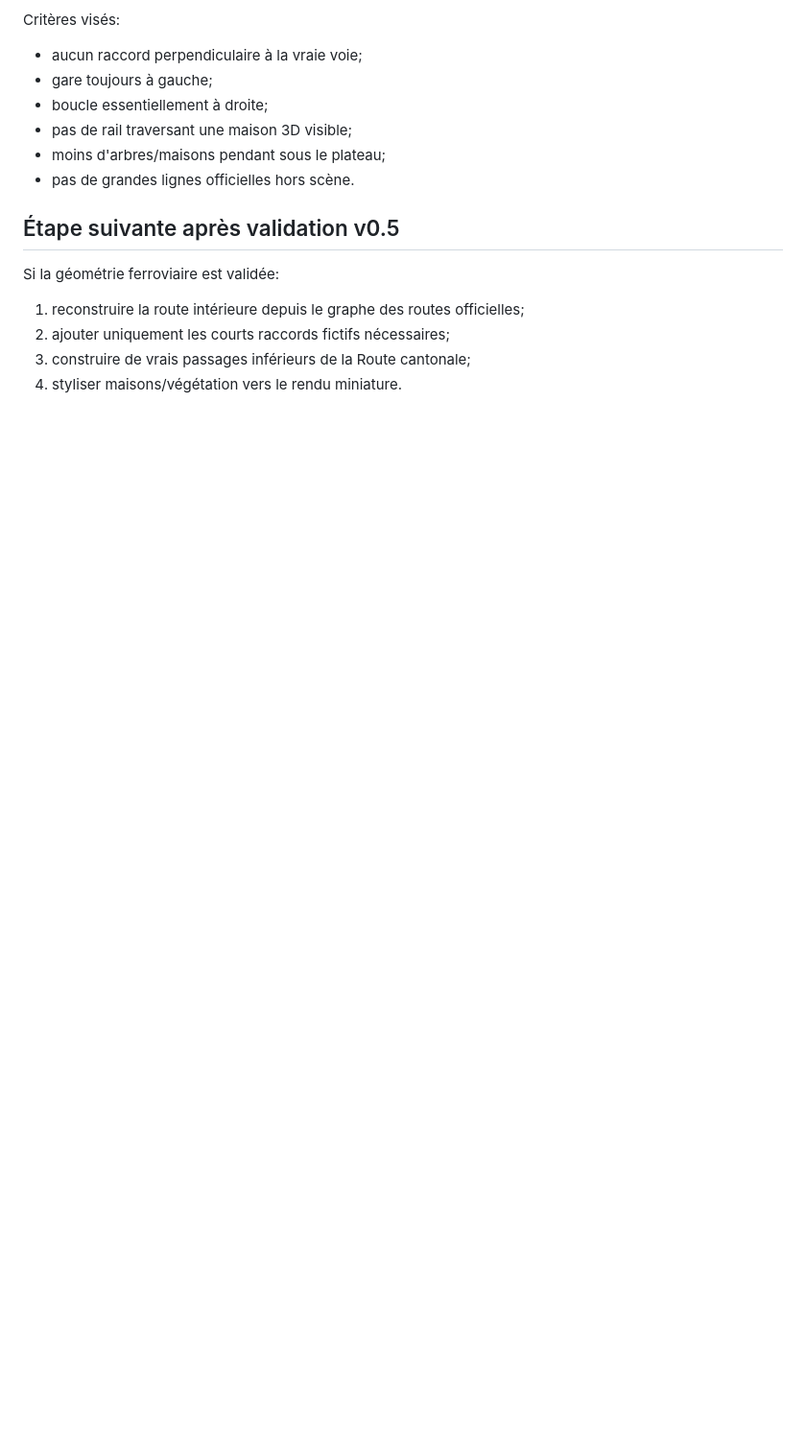
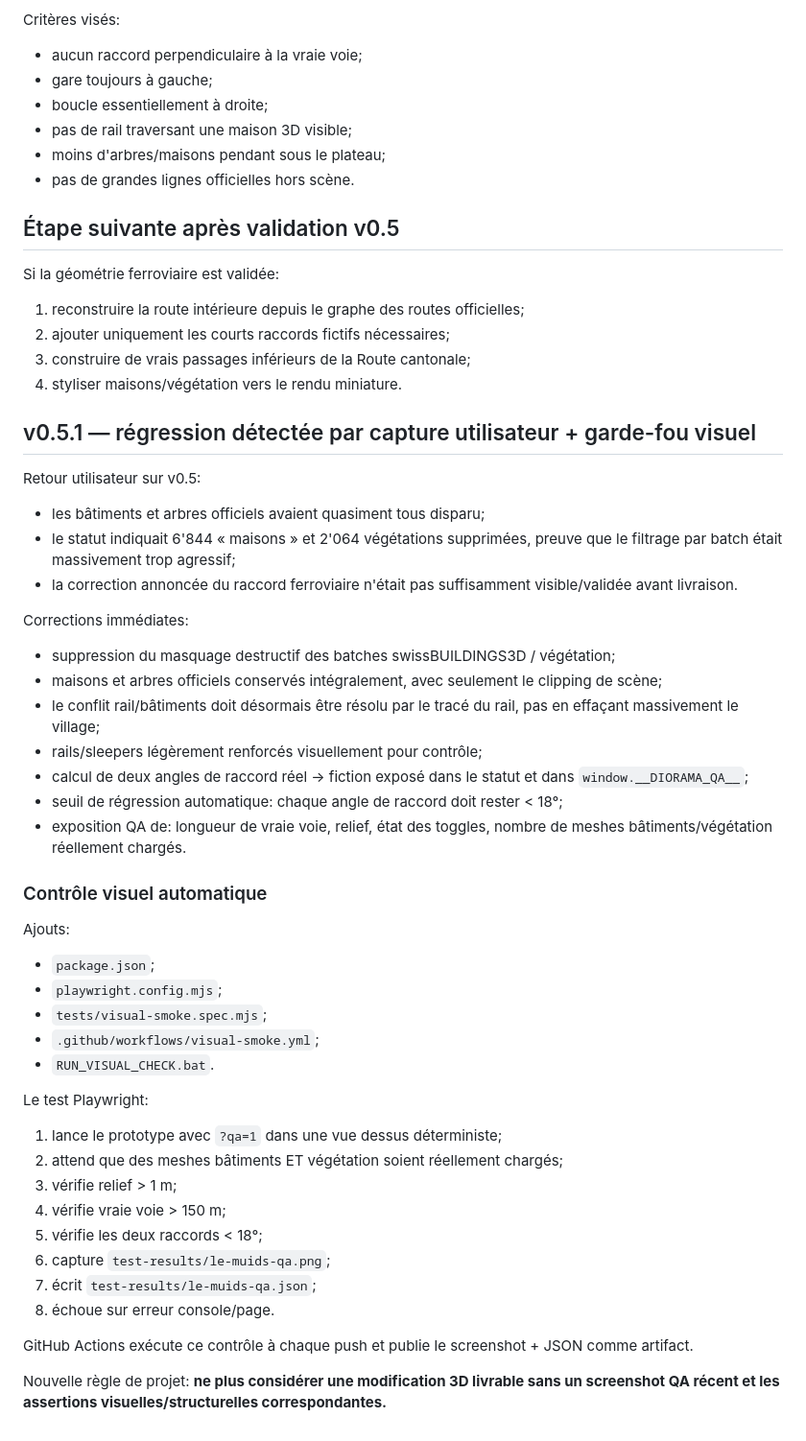
Before and after one commit to fchautems/diorama-train, a Markdown page: PROJECT_STATE.md, the part around the change. Shown at 96% size. Drawn GitHub-style; blank space fills up the shorter version.

Commit message:
Document v0.5.1 visual regression fix and screenshot gate

```diff
--- a/PROJECT_STATE.md
+++ b/PROJECT_STATE.md
@@ -236,3 +236,42 @@ Si la géométrie ferroviaire est validée:
 2. ajouter uniquement les courts raccords fictifs nécessaires;
 3. construire de vrais passages inférieurs de la Route cantonale;
 4. styliser maisons/végétation vers le rendu miniature.
+
+
+## v0.5.1 — régression détectée par capture utilisateur + garde-fou visuel
+Retour utilisateur sur v0.5:
+- les bâtiments et arbres officiels avaient quasiment tous disparu;
+- le statut indiquait 6'844 « maisons » et 2'064 végétations supprimées, preuve que le filtrage par batch était massivement trop agressif;
+- la correction annoncée du raccord ferroviaire n'était pas suffisamment visible/validée avant livraison.
+
+Corrections immédiates:
+- suppression du masquage destructif des batches swissBUILDINGS3D / végétation;
+- maisons et arbres officiels conservés intégralement, avec seulement le clipping de scène;
+- le conflit rail/bâtiments doit désormais être résolu par le tracé du rail, pas en effaçant massivement le village;
+- rails/sleepers légèrement renforcés visuellement pour contrôle;
+- calcul de deux angles de raccord réel -> fiction exposé dans le statut et dans `window.__DIORAMA_QA__`;
+- seuil de régression automatique: chaque angle de raccord doit rester < 18°;
+- exposition QA de: longueur de vraie voie, relief, état des toggles, nombre de meshes bâtiments/végétation réellement chargés.
+
+### Contrôle visuel automatique
+Ajouts:
+- `package.json`;
+- `playwright.config.mjs`;
+- `tests/visual-smoke.spec.mjs`;
+- `.github/workflows/visual-smoke.yml`;
+- `RUN_VISUAL_CHECK.bat`.
+
+Le test Playwright:
+1. lance le prototype avec `?qa=1` dans une vue dessus déterministe;
+2. attend que des meshes bâtiments ET végétation soient réellement chargés;
+3. vérifie relief > 1 m;
+4. vérifie vraie voie > 150 m;
+5. vérifie les deux raccords < 18°;
+6. capture `test-results/le-muids-qa.png`;
+7. écrit `test-results/le-muids-qa.json`;
+8. échoue sur erreur console/page.
+
+GitHub Actions exécute ce contrôle à chaque push et publie le screenshot + JSON comme artifact.
+
+Nouvelle règle de projet:
+**ne plus considérer une modification 3D livrable sans un screenshot QA récent et les assertions visuelles/structurelles correspondantes.**
```
